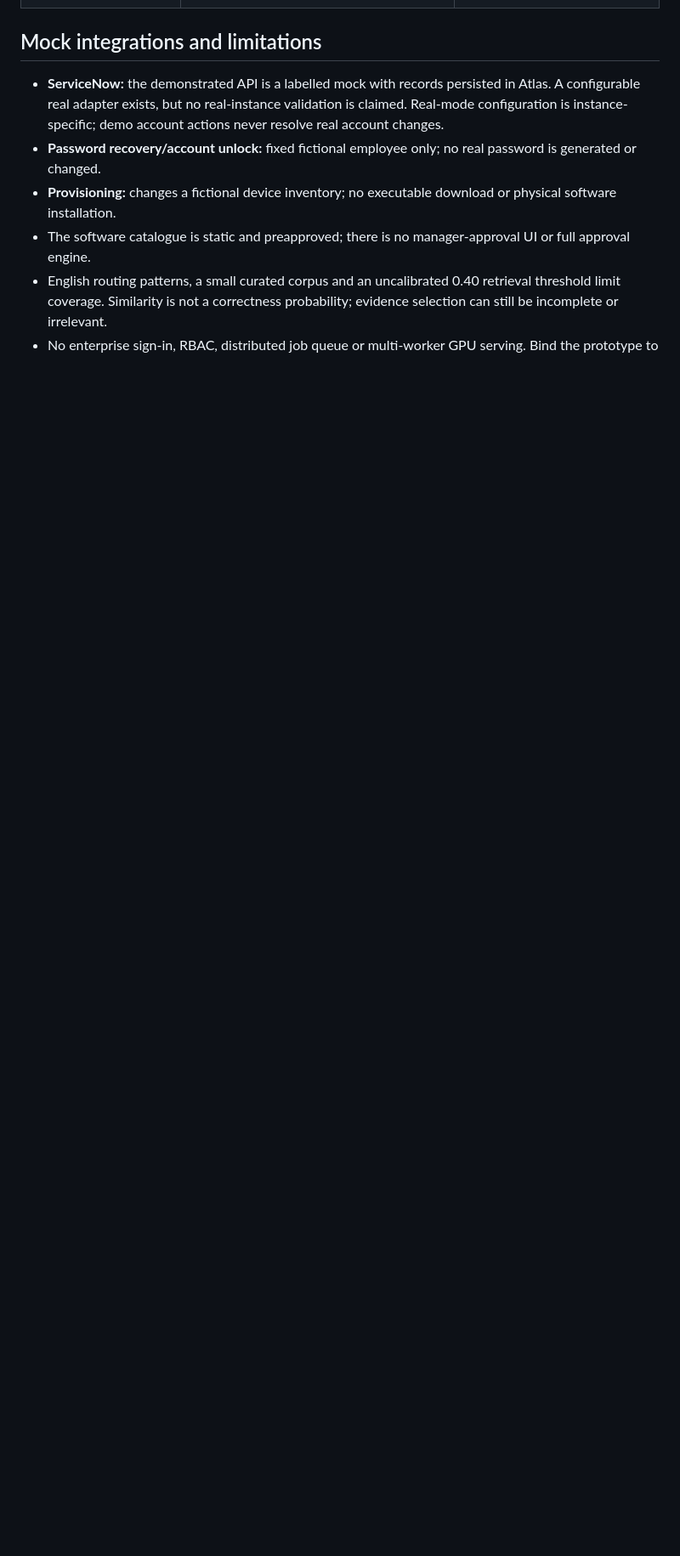
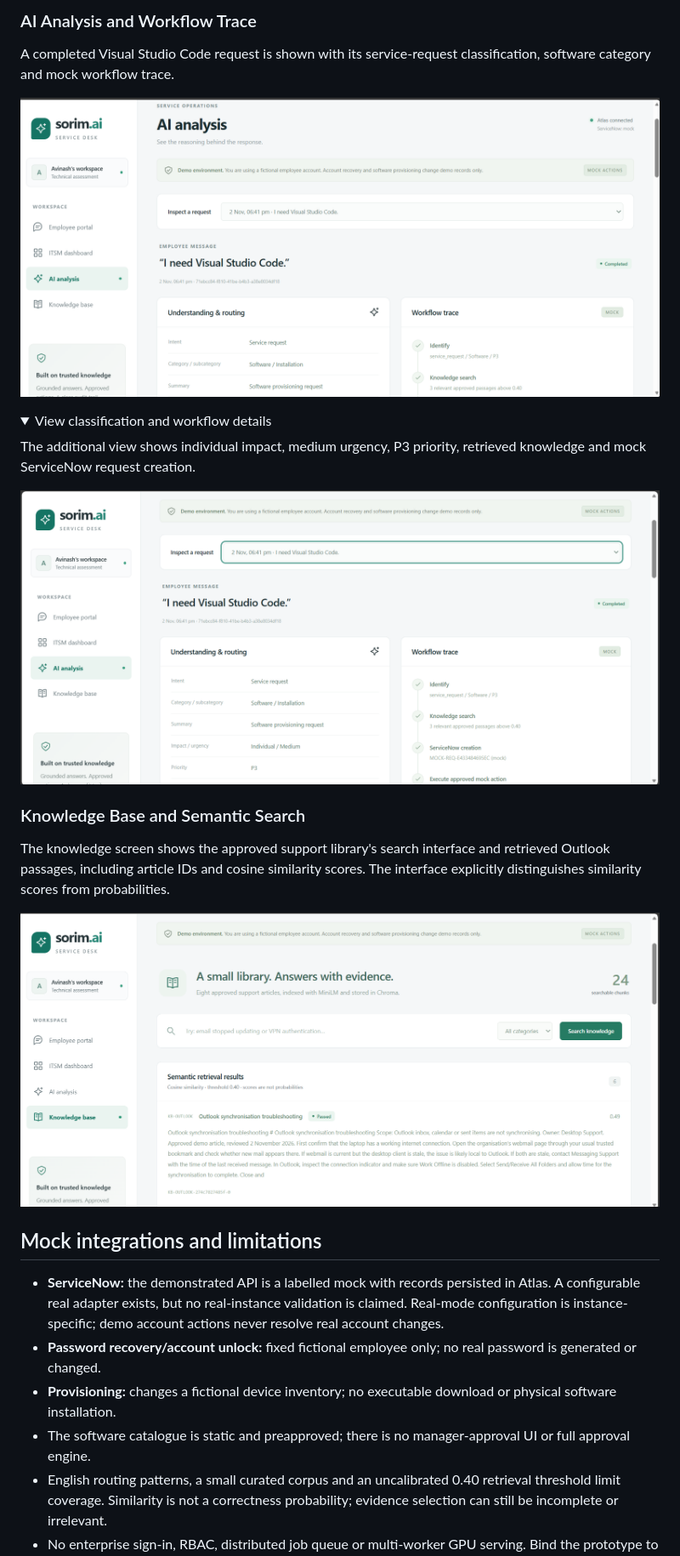
Before and after one commit to avinasalingam23-blip/AI-ITSM-Helpdesk-Automation, a Markdown page: README.md, the part around one of its changes. Shown at 85% size. Drawn GitHub-style; pictures changed too: screenshots/ai-analysis.png (added), screenshots/ai-workflow-trace.png (added), screenshots/knowledge-base.png (added); folded sections open; blank space fills up the shorter version.

Commit message:
Add application screenshot gallery to README

```diff
--- a/README.md
+++ b/README.md
@@ -123,3 +131,23 @@ Real application screenshots are pending. Images will be embedded when supplied;
+### AI Analysis and Workflow Trace
+
+A completed Visual Studio Code request is shown with its service-request classification, software category and mock workflow trace.
+
+![AI analysis overview for a completed Visual Studio Code request, with classification and a mock workflow trace](screenshots/ai-analysis.png)
+
+<details>
+<summary>View classification and workflow details</summary>
+
+The additional view shows individual impact, medium urgency, P3 priority, retrieved knowledge and mock ServiceNow request creation.
+
+![Detailed AI analysis showing software request routing, knowledge retrieval and mock ServiceNow creation](screenshots/ai-workflow-trace.png)
+
+</details>
+
+### Knowledge Base and Semantic Search
+
+The knowledge screen shows the approved support library's search interface and retrieved Outlook passages, including article IDs and cosine similarity scores. The interface explicitly distinguishes similarity scores from probabilities.
+
+![Knowledge base showing semantic search results, Outlook source passages and similarity scores](screenshots/knowledge-base.png)
 
 ## Mock integrations and limitations
 
```
Also changed, not shown: other parts of README.md (+16 -8 lines), screenshots/employee-portal.png (added), screenshots/itsm-dashboard.png (added).
